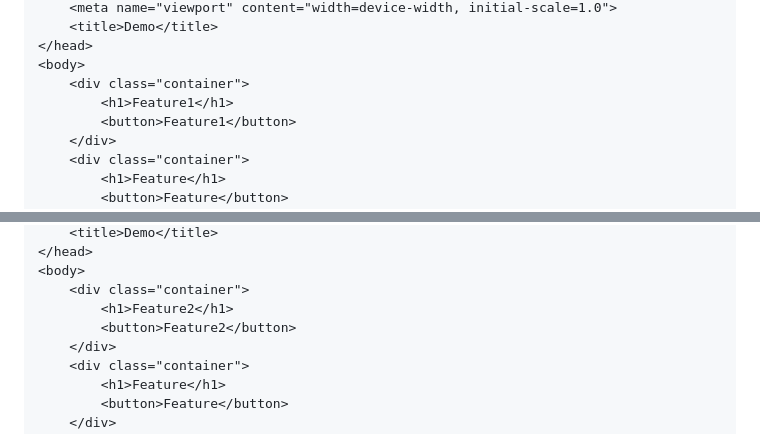
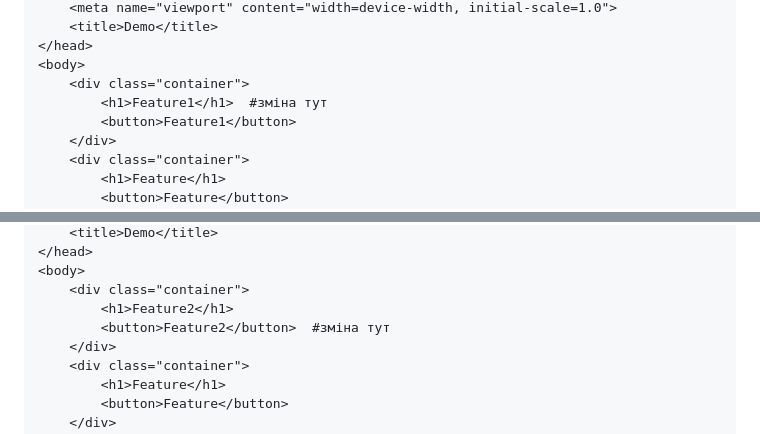
Before and after one commit to Bekmukhambetov/devops_lesson_2_git, a Markdown page: README.md, 2 parts joined by grey strips. Rendered like a GitHub page.

Commit message:
last update README.md

```diff
--- a/README.md
+++ b/README.md
@@ -53,7 +53,7 @@ bekmukhambetov@ZenBook:~/devops/devops_lesson_2_git$ cat > feature.html
 </head>
 <body>
     <div class="container">
-        <h1>Feature1</h1>
+        <h1>Feature1</h1>  #зміна тут
         <button>Feature1</button>
     </div>
     <div class="container">
@@ -100,7 +100,7 @@ bekmukhambetov@ZenBook:~/devops/devops_lesson_2_git$ cat > feature.html
 <body>
     <div class="container">
         <h1>Feature2</h1>
-        <button>Feature2</button>
+        <button>Feature2</button>  #зміна тут
     </div>
     <div class="container">
         <h1>Feature</h1>
```
